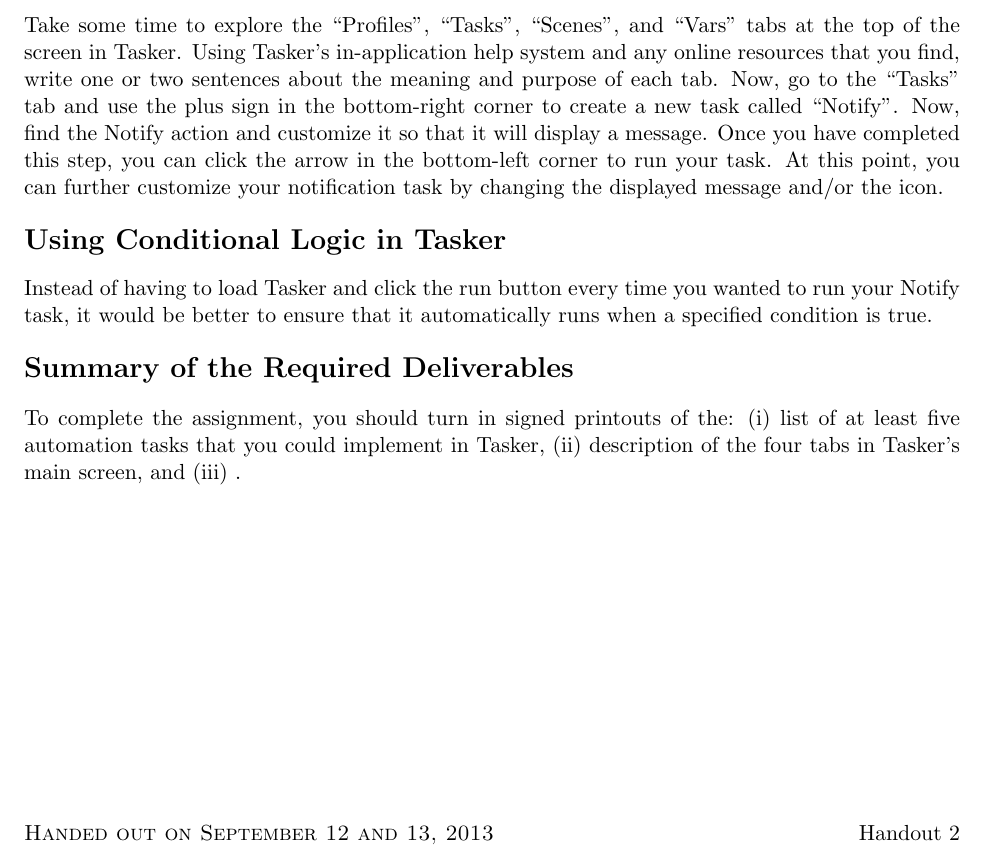
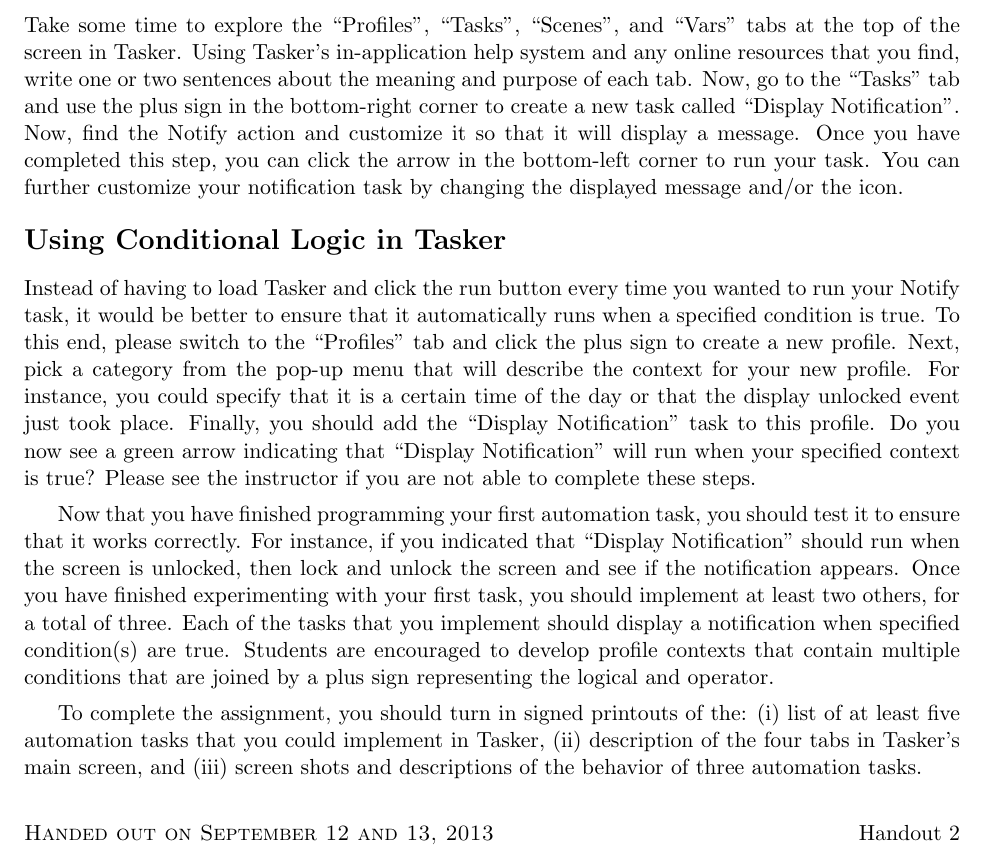
Before and after one commit to gkapfham/cs591F2013, a LaTeX problem sheet (homework/hw2/cs591F2013-hw2.tex): part of the page, cut so that both start at the same text. Compiled offline with pdfLaTeX; a LaTeX package or settings file that is missing is left out.

Commit message:
Finished the first full draft of the hw2 assignment.

```diff
--- a/homework/hw2/cs591F2013-hw2.tex
+++ b/homework/hw2/cs591F2013-hw2.tex
@@ -18,20 +18,33 @@
 \section*{Creating Notifications in Tasker}
 
 Take some time to explore the ``Profiles'', ``Tasks'', ``Scenes'', and ``Vars'' tabs at the top of the screen in Tasker.
-Using Tasker's in-application help system and any online resources that you find, write one or two sentences about
-the meaning and purpose of each tab. Now, go to the ``Tasks'' tab and use the plus sign in the bottom-right corner to
-create a new task called ``Notify''.  Now, find the Notify action and customize it so that it will display a message.
-Once you have completed this step, you can click the arrow in the bottom-left corner to run your task.  At this point,
-you can further customize your notification task by changing the displayed message and/or the icon.
+Using Tasker's in-application help system and any online resources that you find, write one or two sentences about the
+meaning and purpose of each tab. Now, go to the ``Tasks'' tab and use the plus sign in the bottom-right corner to create
+a new task called ``Display Notification''.  Now, find the Notify action and customize it so that it will display a
+message.  Once you have completed this step, you can click the arrow in the bottom-left corner to run your task. You can
+further customize your notification task by changing the displayed message and/or the icon.
 
 \section*{Using Conditional Logic in Tasker}
 
 Instead of having to load Tasker and click the run button every time you wanted to run your Notify task, it would be
-better to ensure that it automatically runs when a specified condition is true.
+better to ensure that it automatically runs when a specified condition is true. To this end, please switch to the
+``Profiles'' tab and click the plus sign to create a new profile.  Next, pick a category from the pop-up menu that will
+describe the context for your new profile.  For instance, you could specify that it is a certain time of the day or that
+the display unlocked event just took place. Finally, you should add the ``Display Notification'' task to this profile.
+Do you now see a green arrow indicating that ``Display Notification'' will run when your specified context is true?
+Please see the instructor if you are not able to complete these steps.
 
-\section*{Summary of the Required Deliverables}
+Now that you have finished programming your first automation task, you should test it to ensure that it works correctly.
+For instance, if you indicated that ``Display Notification'' should run when the screen is unlocked, then lock and
+unlock the screen and see if the notification appears.  Once you have finished experimenting with your first task, you
+should implement at least two others, for a total of three. Each of the tasks that you implement should display a
+notification when specified condition(s) are true.  Students are encouraged to develop profile contexts that contain
+multiple conditions that are joined by a plus sign representing the logical and operator.
+
+% \section*{Summary of the Required Deliverables}
 
 To complete the assignment, you should turn in signed printouts of the: (i) list of at least five automation tasks
-that you could implement in Tasker, (ii) description of the four tabs in Tasker's main screen, and (iii) .
+that you could implement in Tasker, (ii) description of the four tabs in Tasker's main screen, and (iii) screen shots
+and descriptions of the behavior of three automation tasks.
 
 \end{document}
```
